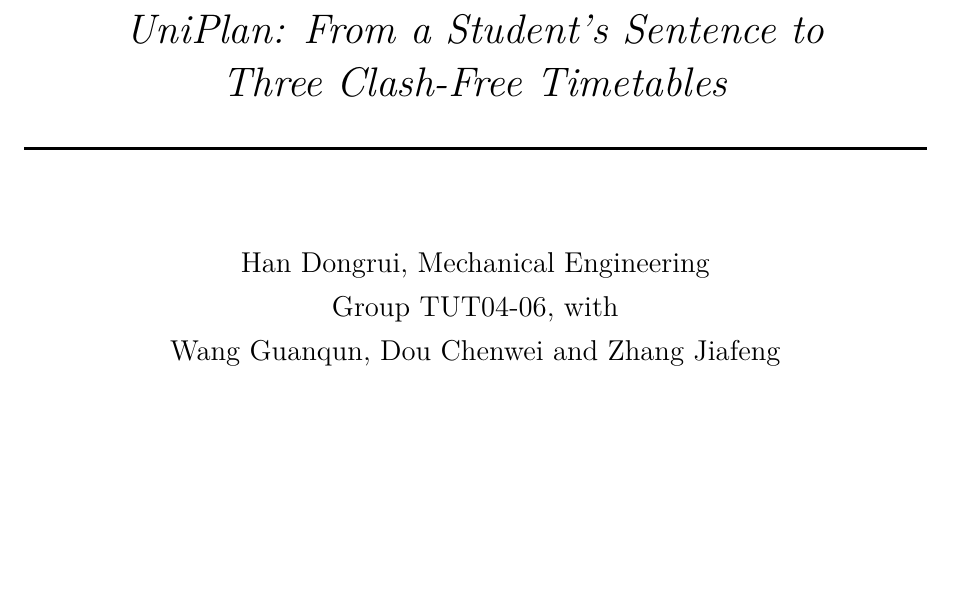
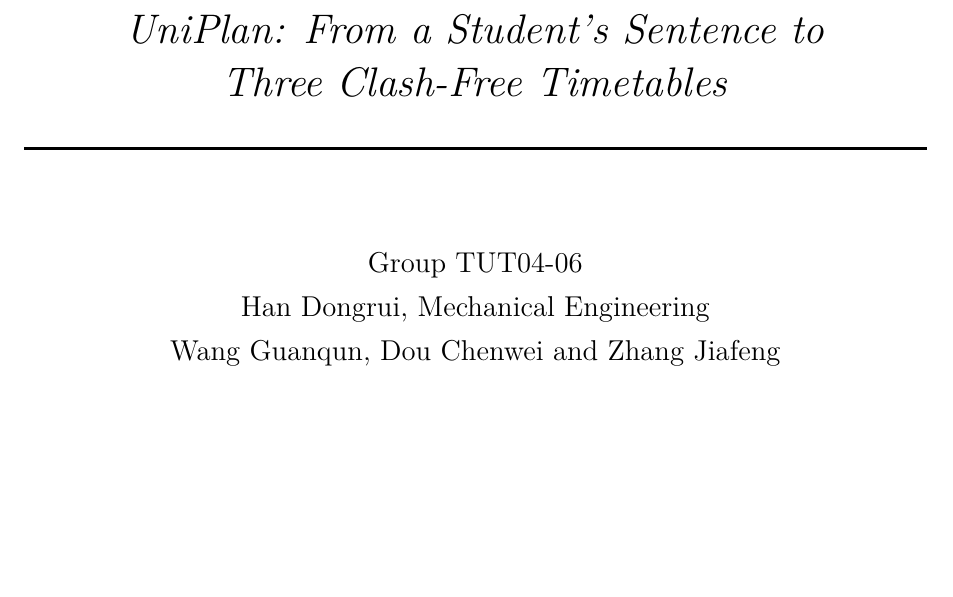
Before and after one commit to hdr050127-max/uniplan-engg2112, a LaTeX document (report/latex/main.tex): part of page 1 of 22, cut so that both start at the same text. Compiled offline with XeLaTeX; a missing font is replaced by an installed copy or a similar font.

Commit message:
Cover: group line above the four members
Co-Authored-By: Claude Fable 5.1 <noreply@anthropic.com>

```diff
--- a/report/latex/main.tex
+++ b/report/latex/main.tex
@@ -61,9 +61,9 @@
 		\HRule \\[1.5cm]
 		{ \large
 			% The author line with the student ID lives in author.tex, which is not committed.
+			Group TUT04-06 \\[0.1cm]
 			\InputIfFileExists{author}{}{Han Dongrui, Mechanical Engineering} \\[0.1cm]
 			% The other members' lines with student IDs live in members.tex, which is not committed either.
-			Group TUT04-06, with \\[0.1cm]
 			\InputIfFileExists{members}{}{Wang Guanqun, Dou Chenwei and Zhang Jiafeng} \\[0.1cm]
 		}
 		\vfill
```
